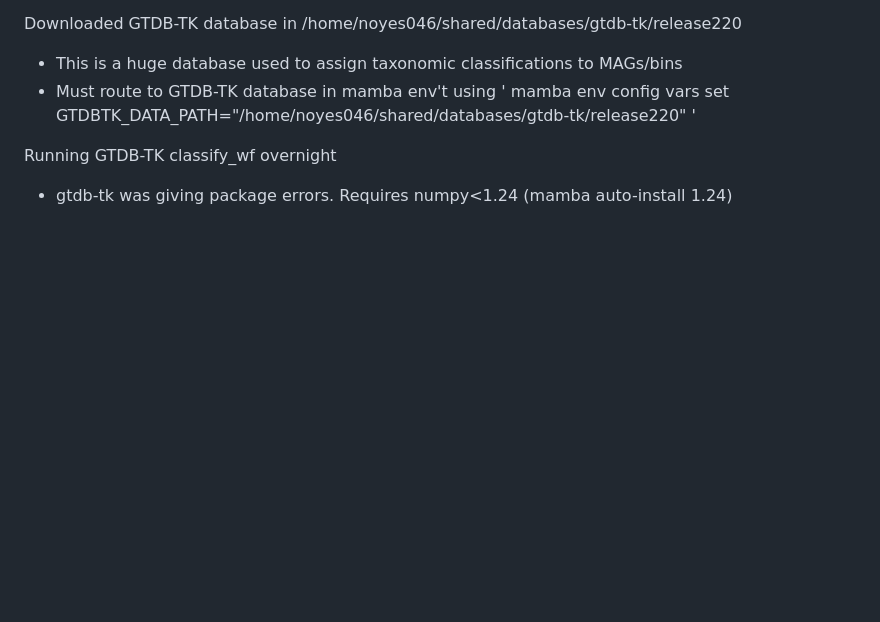
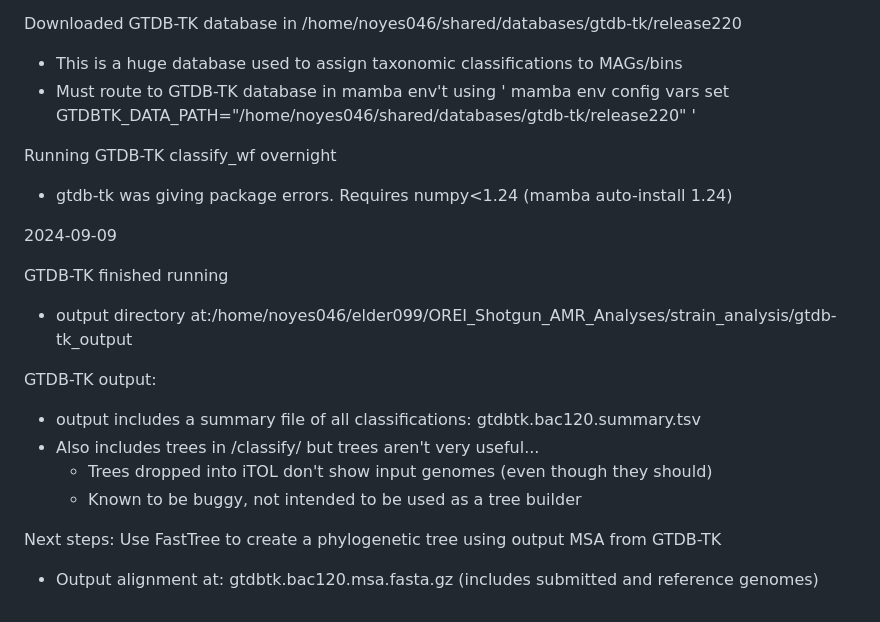
Before and after one commit to TheNoyesLab/OREI_Shotgun_AMR, a Markdown page: strain_analysis/README.md, the part around the change. GitHub-like rendering; blank space fills up the shorter version.

Commit message:
gtdb-tk readme update

```diff
--- a/strain_analysis/README.md
+++ b/strain_analysis/README.md
@@ -77,3 +77,18 @@ Downloaded GTDB-TK database in /home/noyes046/shared/databases/gtdb-tk/release22
 
 Running GTDB-TK classify_wf overnight
  - gtdb-tk was giving package errors. Requires numpy<1.24 (mamba auto-install 1.24)
+
+2024-09-09
+
+GTDB-TK finished running
+ - output directory at:/home/noyes046/elder099/OREI_Shotgun_AMR_Analyses/strain_analysis/gtdb-tk_output
+
+GTDB-TK output:
+ - output includes a summary file of all classifications: gtdbtk.bac120.summary.tsv
+ - Also includes trees in /classify/ but trees aren't very useful...
+   - Trees dropped into iTOL don't show input genomes (even though they should)
+   - Known to be buggy, not intended to be used as a tree builder
+
+Next steps:
+Use FastTree to create a phylogenetic tree using output MSA from GTDB-TK
+ - Output alignment at: gtdbtk.bac120.msa.fasta.gz (includes submitted and reference genomes)
```
